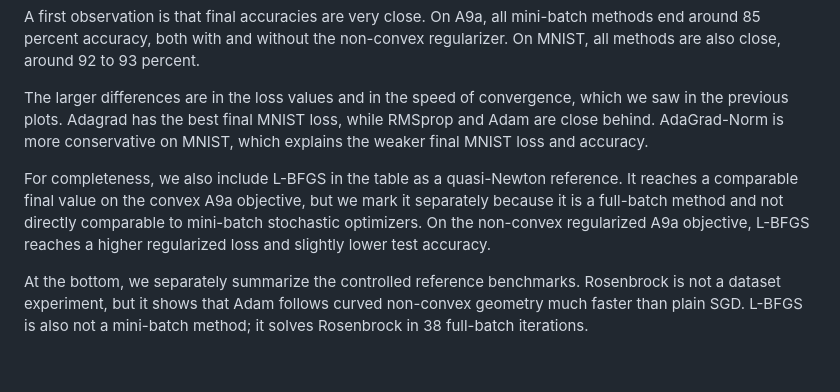
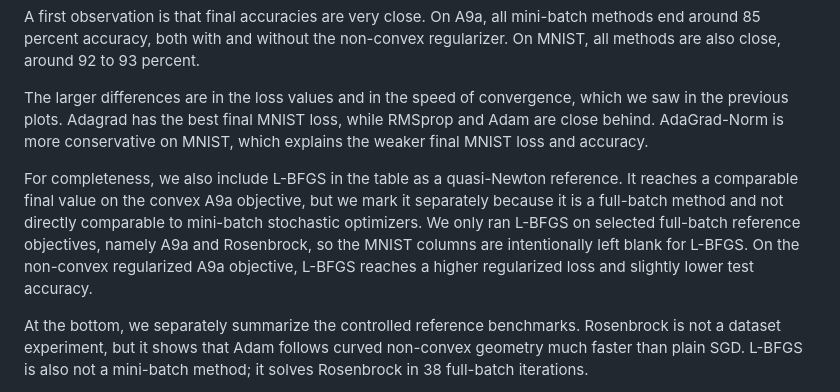
Before and after one commit to erionkr/Adaptive-Methods-Project, a Markdown page: slides/speaker_text_final.md, the part around the change. Drawn GitHub-style; blank space fills up the shorter version.

Commit message:
Clarify L-BFGS MNIST omission in notes

```diff
--- a/slides/speaker_text_final.md
+++ b/slides/speaker_text_final.md
@@ -198,7 +198,7 @@ A first observation is that final accuracies are very close. On A9a, all mini-ba
 
 The larger differences are in the loss values and in the speed of convergence, which we saw in the previous plots. Adagrad has the best final MNIST loss, while RMSprop and Adam are close behind. AdaGrad-Norm is more conservative on MNIST, which explains the weaker final MNIST loss and accuracy.
 
-For completeness, we also include L-BFGS in the table as a quasi-Newton reference. It reaches a comparable final value on the convex A9a objective, but we mark it separately because it is a full-batch method and not directly comparable to mini-batch stochastic optimizers. On the non-convex regularized A9a objective, L-BFGS reaches a higher regularized loss and slightly lower test accuracy.
+For completeness, we also include L-BFGS in the table as a quasi-Newton reference. It reaches a comparable final value on the convex A9a objective, but we mark it separately because it is a full-batch method and not directly comparable to mini-batch stochastic optimizers. We only ran L-BFGS on selected full-batch reference objectives, namely A9a and Rosenbrock, so the MNIST columns are intentionally left blank for L-BFGS. On the non-convex regularized A9a objective, L-BFGS reaches a higher regularized loss and slightly lower test accuracy.
 
 At the bottom, we separately summarize the controlled reference benchmarks. Rosenbrock is not a dataset experiment, but it shows that Adam follows curved non-convex geometry much faster than plain SGD. L-BFGS is also not a mini-batch method; it solves Rosenbrock in 38 full-batch iterations.
 
```
